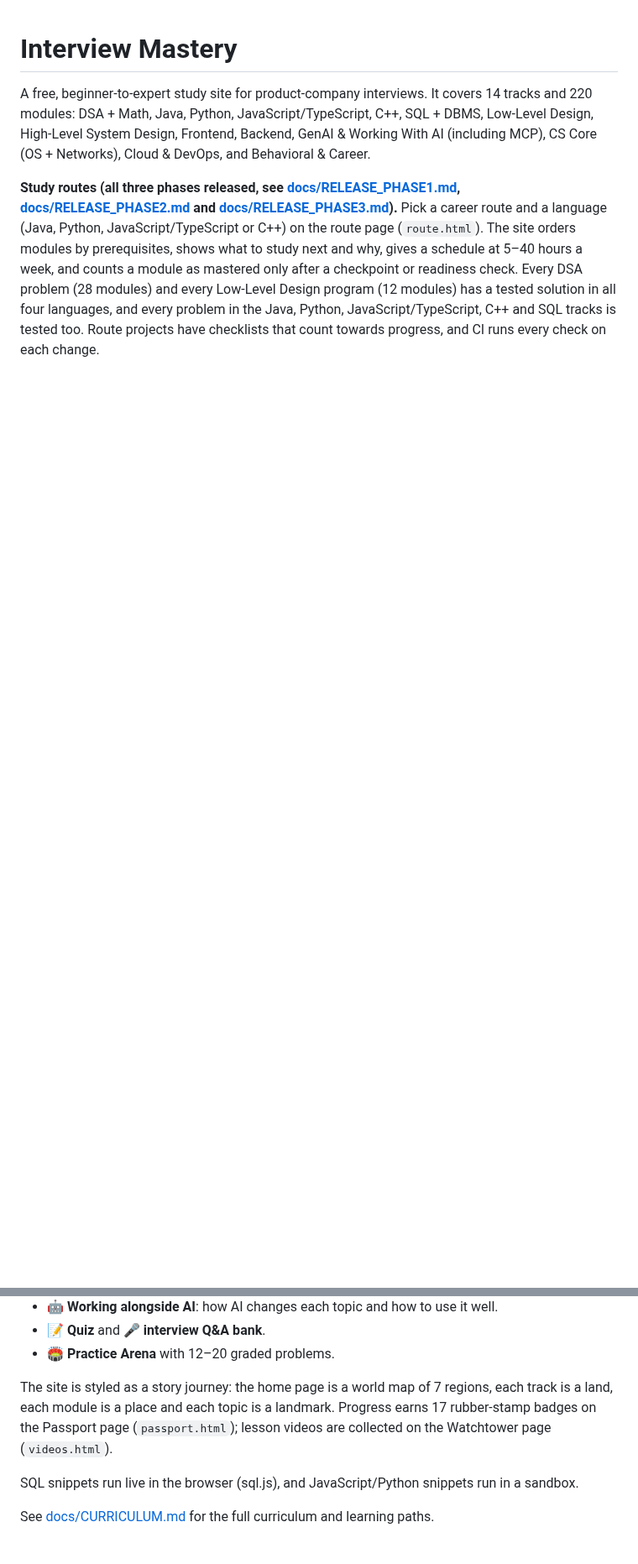
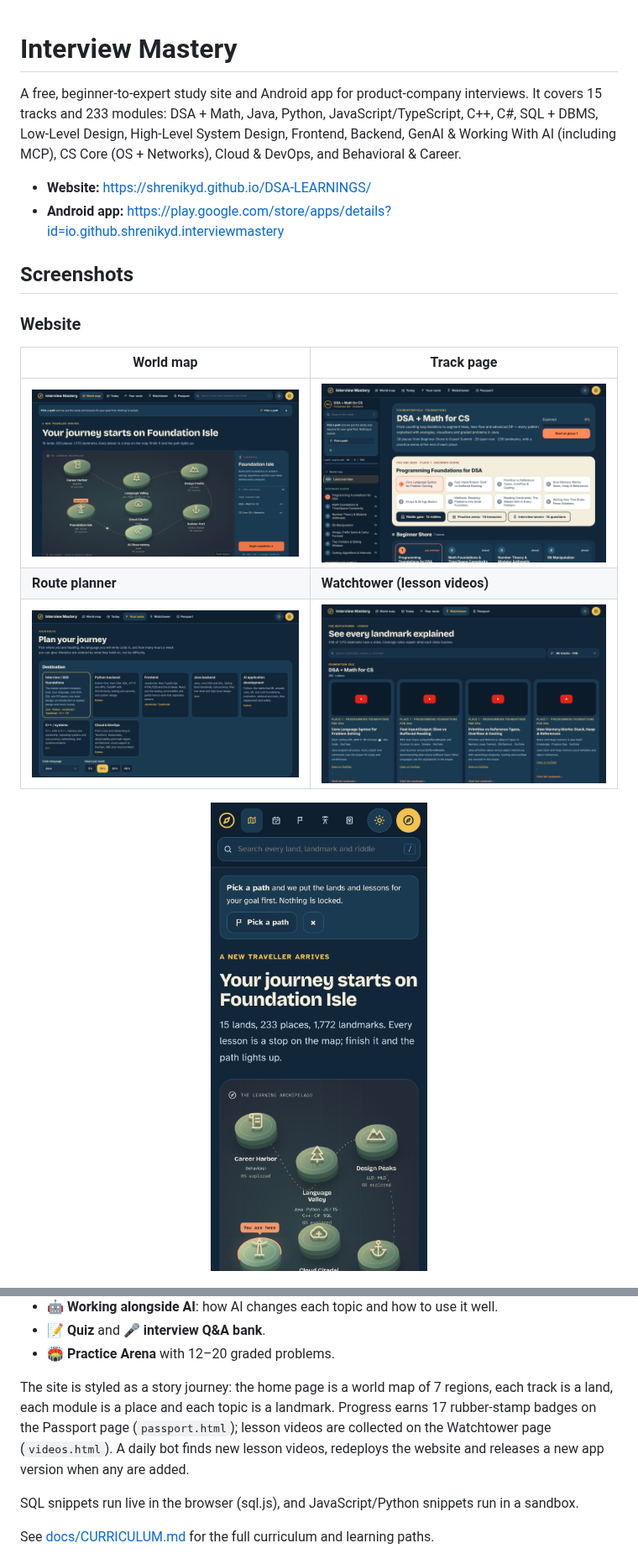
Before and after one commit to SHRENIKYD/DSA-LEARNINGS, a Markdown page: README.md, 2 parts joined by grey strips. Shown at 84% size. Drawn GitHub-style; pictures changed too: docs/screenshots/web-home.png (added), docs/screenshots/web-mobile.png (added), docs/screenshots/web-module.png (added); blank space fills up the shorter version.

Commit message:
README: screenshots of the website and app, current tracks and links
Co-Authored-By: Claude Opus 5.5 <noreply@anthropic.com>
Claude-Session: https://claude.ai/code/session_012cn36w8dvjAcTicgE1BMrm

```diff
--- a/README.md
+++ b/README.md
@@ -1,6 +1,19 @@
 # Interview Mastery
 
-A free, beginner-to-expert study site for product-company interviews. It covers 14 tracks and 220 modules:
-DSA + Math, Java, Python, JavaScript/TypeScript, C++, SQL + DBMS, Low-Level Design, High-Level System Design, Frontend, Backend, GenAI & Working With AI (including MCP), CS Core (OS + Networks), Cloud & DevOps, and Behavioral & Career.
+A free, beginner-to-expert study site and Android app for product-company interviews. It covers 15 tracks and 233 modules:
+DSA + Math, Java, Python, JavaScript/TypeScript, C++, C#, SQL + DBMS, Low-Level Design, High-Level System Design, Frontend, Backend, GenAI & Working With AI (including MCP), CS Core (OS + Networks), Cloud & DevOps, and Behavioral & Career.
 
-**Study routes (all three phases released, see [docs/RELEASE_PHASE1.md](docs/RELEASE_PHASE1.md), [docs/RELEASE_PHASE2.md](docs/RELEASE_PHASE2.md) and [docs/RELEASE_PHASE3.md](docs/RELEASE_PHASE3.md)).** Pick a career route and a language (Java, Python, JavaScript/TypeScript or C++) on the route page (`route.html`). The site orders modules by prerequisites, shows what to study next and why, gives a schedule at 5–40 hours a week, and counts a module as mastered only after a checkpoint or readiness check. Every DSA problem (28 modules) and every Low-Level Design program (12 modules) has a tested solution in all four languages, and every problem in the Java, Python, JavaScript/TypeScript, C++ and SQL tracks is tested too. Route projects have checklists that count towards progress, and CI runs every check on each change.
+- **Website:** https://shrenikyd.github.io/DSA-LEARNINGS/
+- **Android app:** https://play.google.com/store/apps/details?id=io.github.shrenikyd.interviewmastery
+
+## Screenshots
+
+### Website
+| World map | Track page |
+|---|---|
+| ![World map](docs/screenshots/web-home.png) | ![DSA track](docs/screenshots/web-module.png) |
+| **Route planner** | **Watchtower (lesson videos)** |
+| ![Route planner](docs/screenshots/web-route.png) | ![Lesson videos](docs/screenshots/web-videos.png) |
+
+<p align="center"><img src="docs/screenshots/web-mobile.png" alt="Website on a phone" width="260"></p>
+
@@ -17,7 +38,7 @@ Every module has the same layout:
 - 📝 **Quiz** and 🎤 **interview Q&A bank**.
 - 🏟 **Practice Arena** with 12–20 graded problems.
 
-The site is styled as a story journey: the home page is a world map of 7 regions, each track is a land, each module is a place and each topic is a landmark. Progress earns 17 rubber-stamp badges on the Passport page (`passport.html`); lesson videos are collected on the Watchtower page (`videos.html`).
+The site is styled as a story journey: the home page is a world map of 7 regions, each track is a land, each module is a place and each topic is a landmark. Progress earns 17 rubber-stamp badges on the Passport page (`passport.html`); lesson videos are collected on the Watchtower page (`videos.html`). A daily bot finds new lesson videos, redeploys the website and releases a new app version when any are added.
 
 SQL snippets run live in the browser (sql.js), and JavaScript/Python snippets run in a sandbox.
 
```
Also changed, not shown: other parts of README.md (+12 -1 lines).
